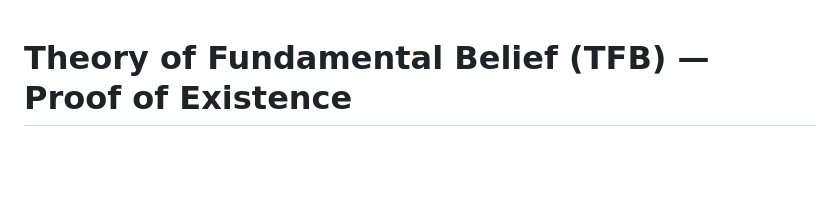
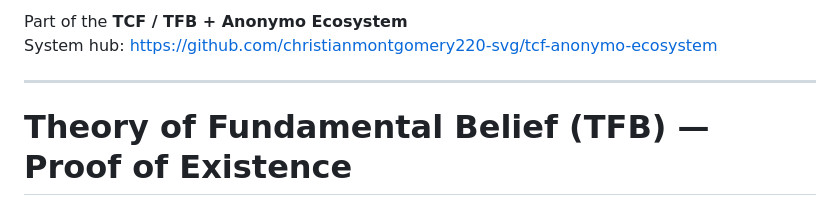
Before and after one commit to christianmontgomery220-svg/proof-of-existence, a Markdown page: README.md, the part around the change. Drawn GitHub-style; blank space fills up the shorter version.

Commit message:
Add cross-reference link to TCF/TFB + Anonymo Ecosystem hub

```diff
--- a/README.md
+++ b/README.md
@@ -1,3 +1,8 @@
+Part of the **TCF / TFB + Anonymo Ecosystem**
+System hub: https://github.com/christianmontgomery220-svg/tcf-anonymo-ecosystem
+
+---
+
 # Theory of Fundamental Belief (TFB) — Proof of Existence
 
 > **This repository exists solely as proof of existence, authorship, and research documentation. No authorization for use is granted. See [LICENSE](LICENSE) for details.**
```
